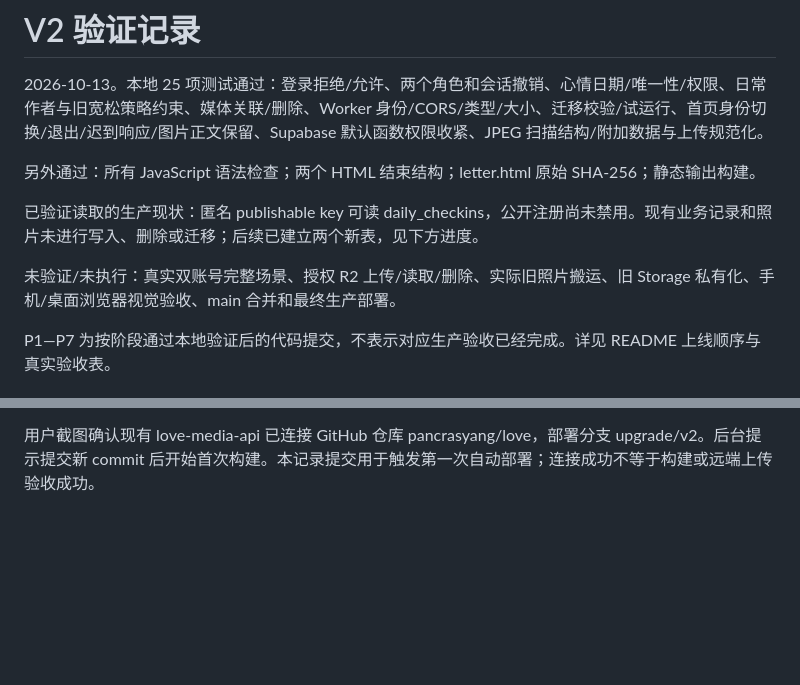
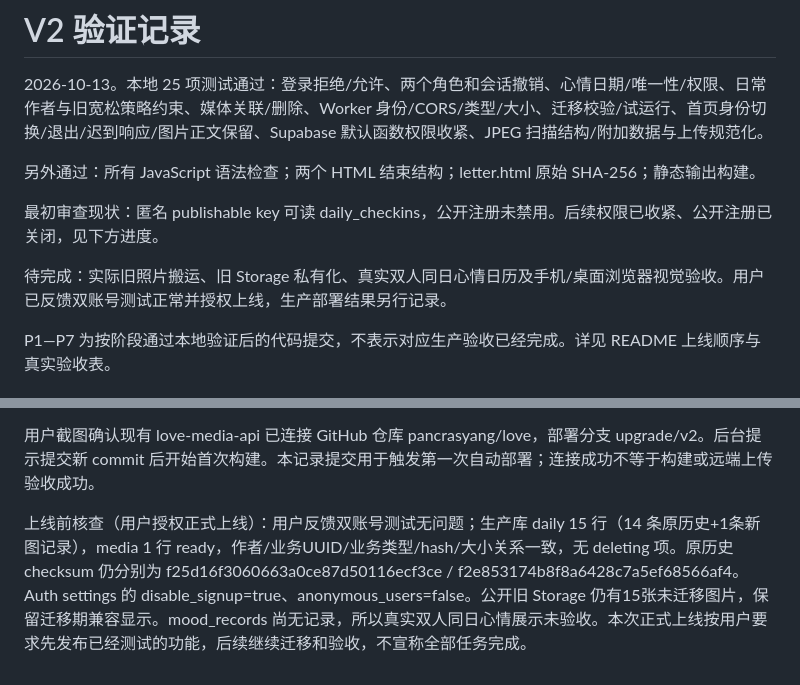
Before and after one commit to pancrasyang/love, a Markdown page: docs/validation.md, 2 parts joined by grey strips. Rendered like a GitHub page; blank space fills up the shorter version.

Commit message:
Release: record verified dual-account acceptance and authorized production rollout

```diff
--- a/docs/validation.md
+++ b/docs/validation.md
@@ -4,9 +4,9 @@
 
 另外通过：所有 JavaScript 语法检查；两个 HTML 结束结构；letter.html 原始 SHA-256；静态输出构建。
 
-已验证读取的生产现状：匿名 publishable key 可读 daily_checkins，公开注册尚未禁用。现有业务记录和照片未进行写入、删除或迁移；后续已建立两个新表，见下方进度。
+最初审查现状：匿名 publishable key 可读 daily_checkins，公开注册未禁用。后续权限已收紧、公开注册已关闭，见下方进度。
 
-未验证/未执行：真实双账号完整场景、授权 R2 上传/读取/删除、实际旧照片搬运、旧 Storage 私有化、手机/桌面浏览器视觉验收、main 合并和最终生产部署。
+待完成：实际旧照片搬运、旧 Storage 私有化、真实双人同日心情日历及手机/桌面浏览器视觉验收。用户已反馈双账号测试正常并授权上线，生产部署结果另行记录。
 
 P1—P7 为按阶段通过本地验证后的代码提交，不表示对应生产验收已经完成。详见 README 上线顺序与真实验收表。
 
@@ -29,3 +29,5 @@ Advisor 中匿名 definer 提示已消失；剩余三个 authenticated definer
 真实 JPEG 上传失败已复现：用户原图 178,879 字节、1279×1706 像素，JPEG 图像码流在 178,855 字节处结束，后有 24 字节附加数据。原校验要求 EOI 位于文件末尾，误报非 JPEG。修复后按分段和扫描定位 EOI；原图通过校验，去尾处理前后尺寸和解码像素完全相同。新增测试覆盖渐进扫描、元数据中嵌入 EOI 字节、截断、伪 MIME、R2 实际字节/大小/hash；使用生成纯色图，无用户照片进入公开仓库。完整 25 项测试、语法及原情书 hash 检查通过。远端 Worker 仍需部署本次修复，再执行实际照片验收。
 
 用户截图确认现有 love-media-api 已连接 GitHub 仓库 pancrasyang/love，部署分支 upgrade/v2。后台提示提交新 commit 后开始首次构建。本记录提交用于触发第一次自动部署；连接成功不等于构建或远端上传验收成功。
+
+上线前核查（用户授权正式上线）：用户反馈双账号测试无问题；生产库 daily 15 行（14 条原历史+1条新图记录），media 1 行 ready，作者/业务UUID/业务类型/hash/大小关系一致，无 deleting 项。原历史 checksum 仍分别为 f25d16f3060663a0ce87d50116ecf3ce / f2e853174b8f8a6428c7a5ef68566af4。Auth settings 的 disable_signup=true、anonymous_users=false。公开旧 Storage 仍有15张未迁移图片，保留迁移期兼容显示。mood_records 尚无记录，所以真实双人同日心情展示未验收。本次正式上线按用户要求先发布已经测试的功能，后续继续迁移和验收，不宣称全部任务完成。
```
Also changed, not shown: README.md (+2 -2 lines).
